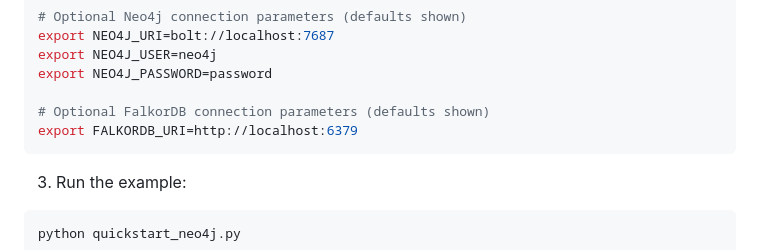
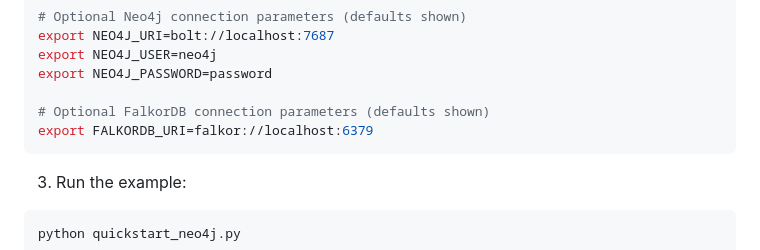
Before and after one commit to getzep/graphiti, a Markdown page: examples/quickstart/README.md, the part around the change. Drawn GitHub-style.

Commit message:
fix-falkor-readme

````diff
--- a/examples/quickstart/README.md
+++ b/examples/quickstart/README.md
@@ -40,7 +40,7 @@ export NEO4J_USER=neo4j
 export NEO4J_PASSWORD=password
 
 # Optional FalkorDB connection parameters (defaults shown)
-export FALKORDB_URI=http://localhost:6379
+export FALKORDB_URI=falkor://localhost:6379
 ```
 
 3. Run the example:
````
